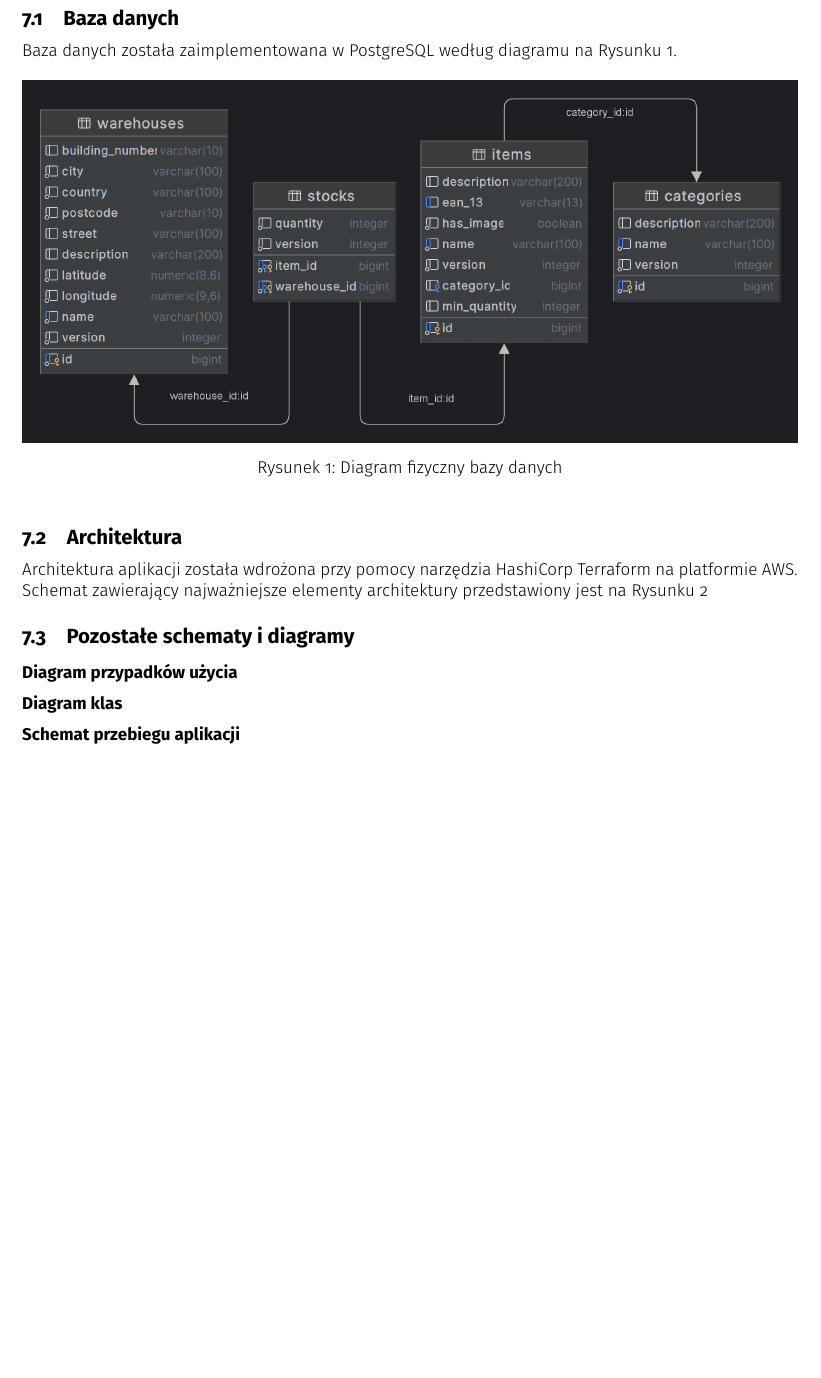
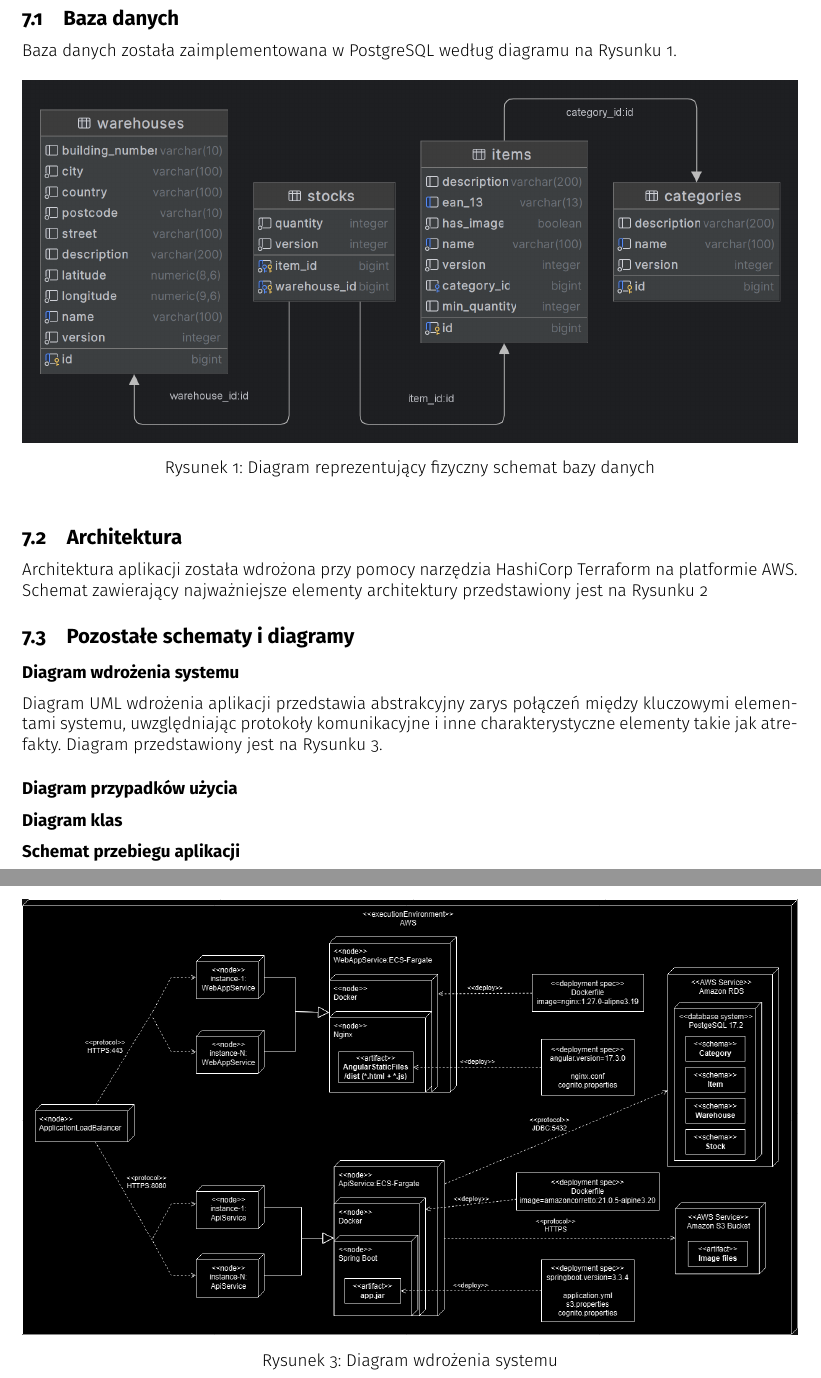
Before and after one commit to itsvoit/scan-and-store, a LaTeX document (docs/documentation/main.tex, which reads docs/documentation/sections/project-design.tex): part of page 10 of 19 before the commit and two parts of pages 10 and 12 of 20 after it, the two joined at a grey line, cut so that both start at the same text, the shorter picture padded with empty space. Compiled offline with pdfLaTeX.

Commit message:
Add deployment diagram
- add deployment diagram .png image
- add new subsection to project-design.tex
- correct caption related to physical database schema

```diff
--- a/docs/documentation/sections/project-design.tex
+++ b/docs/documentation/sections/project-design.tex
@@ -9,7 +9,7 @@
         \begin{figure}[!ht]
             \centering
             \includegraphics[width=1.0\linewidth]{images/db-diagram.png}
-            \caption{Diagram fizyczny bazy danych}
+            \caption{Diagram reprezentujący fizyczny schemat bazy danych}
             \label{fig:db-diagram}
         \end{figure}
 
@@ -24,6 +24,15 @@
 
     \subsection{Pozostałe schematy i diagramy}
 
+        \subsubsection*{Diagram wdrożenia systemu}
+        Diagram UML wdrożenia aplikacji przedstawia abstrakcyjny zarys połączeń między kluczowymi elementami systemu, uwzględniając protokoły komunikacyjne i inne charakterystyczne elementy takie jak atrefakty. Diagram przedstawiony jest na Rysunku \ref{fig:deployment-diagram}.
+        \begin{figure}[!ht]
+            \centering
+            \includegraphics[width=1.0\linewidth]{images/deployment-diagram.png}
+            \caption{Diagram wdrożenia systemu}
+            \label{fig:deployment-diagram}
+        \end{figure}
+
         \subsubsection*{Diagram przypadków użycia}
         \subsubsection*{Diagram klas}
         \subsubsection*{Schemat przebiegu aplikacji}
```
Also changed, not shown: docs/documentation/images/deployment-diagram.png (added).
